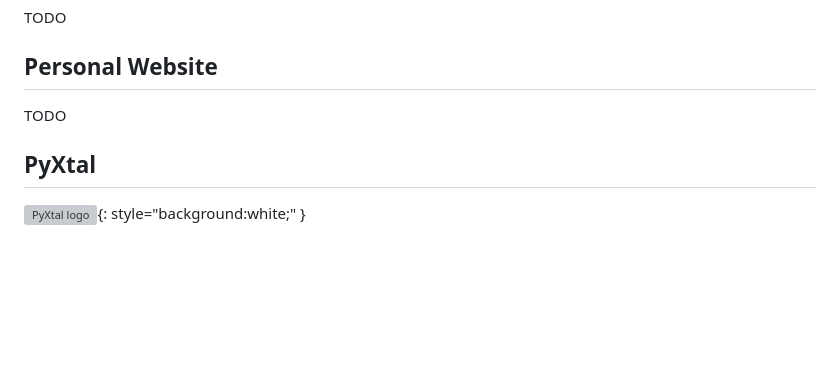
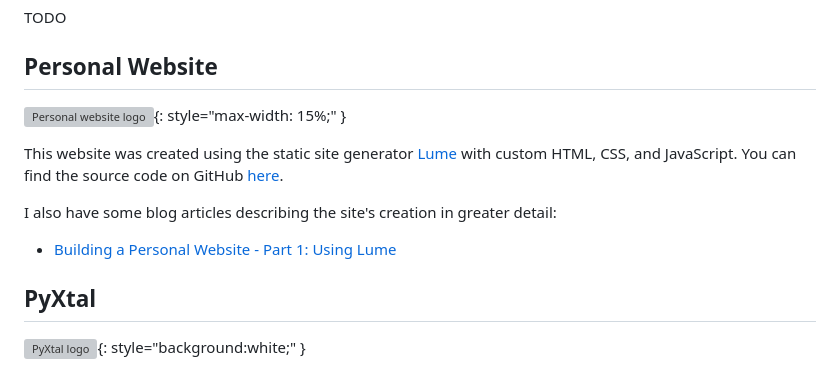
Before and after one commit to scottfredericks/Personal-Website, a Markdown page: src/projects/index.md, the part around the change. Rendered like a GitHub page; blank space fills up the shorter version; grey boxes are pictures that could not be loaded.

Commit message:
Add Personal Website to projects

```diff
--- a/src/projects/index.md
+++ b/src/projects/index.md
@@ -10,7 +10,13 @@ TODO
 
 ## Personal Website
 
-TODO
+![Personal website logo](/img/sflogo.svg){: style="max-width: 15%;" }
+
+This website was created using the static site generator [Lume](https://lume.land/) with custom HTML, CSS, and JavaScript. You can find the source code on GitHub [here](https://github.com/scottfredericks/Personal-Website).
+
+I also have some blog articles describing the site's creation in greater detail:
+
+- [Building a Personal Website - Part 1: Using Lume](/blog/personal-website-part-1/)
 
 ## PyXtal
 
```
